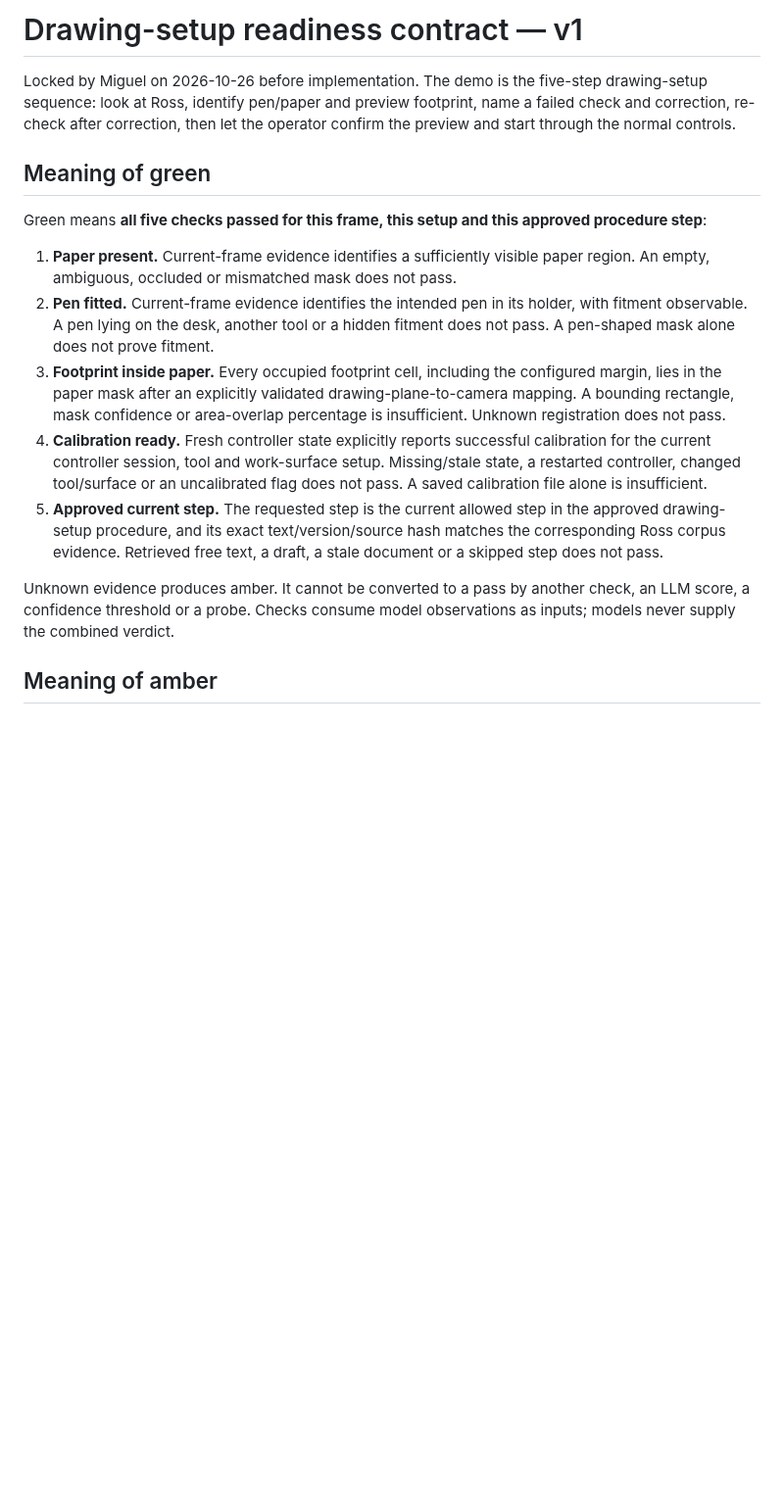
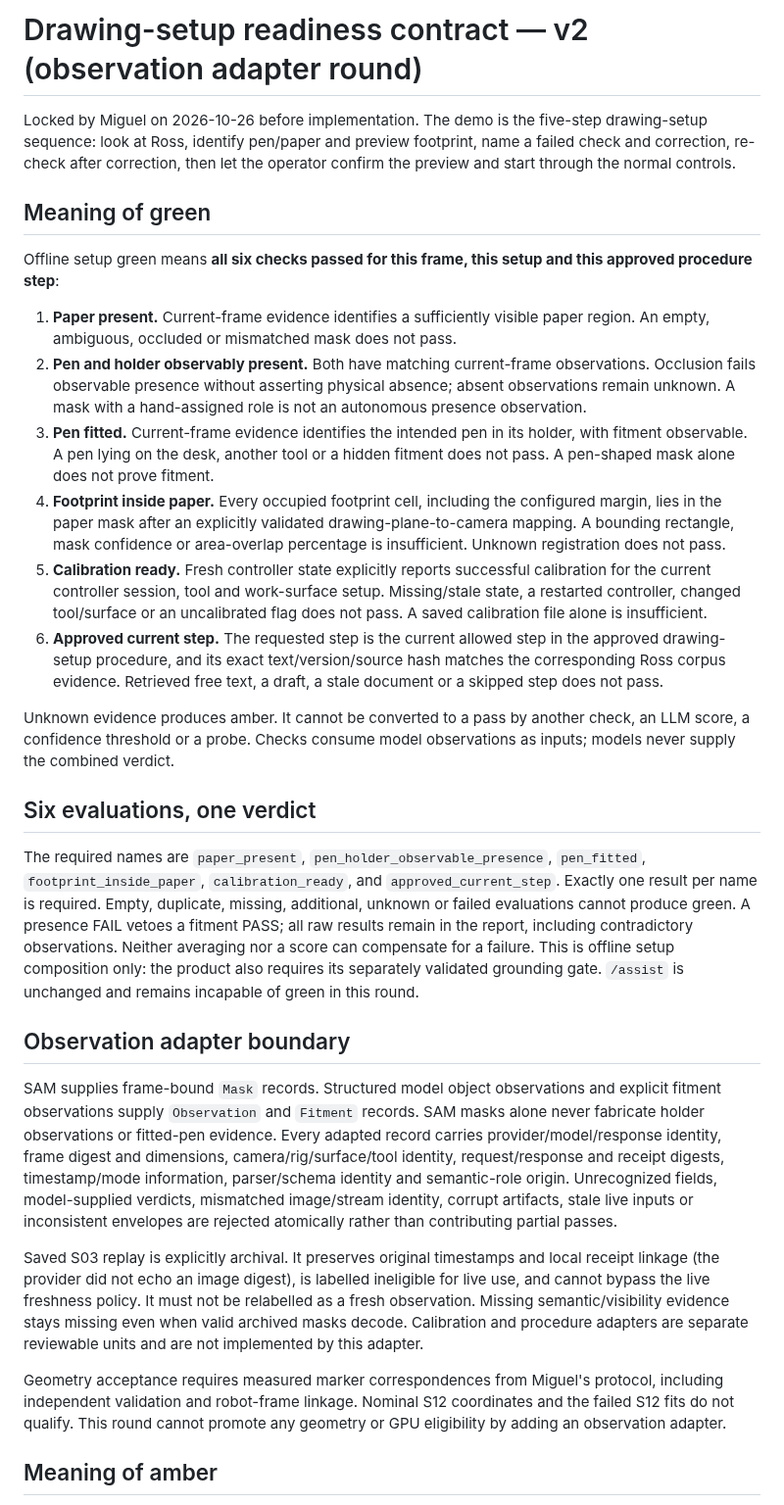
Before and after one commit to UrsushoribilisMusic/ambient-field-lens, a Markdown page: docs/drawing-readiness-contract.md, the part around the change. Shown at 98% size. Drawn GitHub-style; blank space fills up the shorter version.

Commit message:
docs: define six-check veto composition and observation adapter boundary

```diff
--- a/docs/drawing-readiness-contract.md
+++ b/docs/drawing-readiness-contract.md
@@ -1,4 +1,4 @@
-# Drawing-setup readiness contract — v1
+# Drawing-setup readiness contract — v2 (observation adapter round)
 
 Locked by Miguel on 2026-10-26 before implementation. The demo is the five-step
 drawing-setup sequence: look at Ross, identify pen/paper and preview footprint,
@@ -7,23 +7,27 @@ operator confirm the preview and start through the normal controls.
 
 ## Meaning of green
 
-Green means **all five checks passed for this frame, this setup and this
+Offline setup green means **all six checks passed for this frame, this setup and this
 approved procedure step**:
 
 1. **Paper present.** Current-frame evidence identifies a sufficiently visible
    paper region. An empty, ambiguous, occluded or mismatched mask does not pass.
-2. **Pen fitted.** Current-frame evidence identifies the intended pen in its
+2. **Pen and holder observably present.** Both have matching current-frame
+   observations. Occlusion fails observable presence without asserting physical
+   absence; absent observations remain unknown. A mask with a hand-assigned role
+   is not an autonomous presence observation.
+3. **Pen fitted.** Current-frame evidence identifies the intended pen in its
    holder, with fitment observable. A pen lying on the desk, another tool or a
    hidden fitment does not pass. A pen-shaped mask alone does not prove fitment.
-3. **Footprint inside paper.** Every occupied footprint cell, including the
+4. **Footprint inside paper.** Every occupied footprint cell, including the
    configured margin, lies in the paper mask after an explicitly validated
    drawing-plane-to-camera mapping. A bounding rectangle, mask confidence or
    area-overlap percentage is insufficient. Unknown registration does not pass.
-4. **Calibration ready.** Fresh controller state explicitly reports successful
+5. **Calibration ready.** Fresh controller state explicitly reports successful
    calibration for the current controller session, tool and work-surface setup.
    Missing/stale state, a restarted controller, changed tool/surface or an
    uncalibrated flag does not pass. A saved calibration file alone is insufficient.
-5. **Approved current step.** The requested step is the current allowed step in
+6. **Approved current step.** The requested step is the current allowed step in
    the approved drawing-setup procedure, and its exact text/version/source hash
    matches the corresponding Ross corpus evidence. Retrieved free text, a draft,
    a stale document or a skipped step does not pass.
@@ -31,6 +35,42 @@ approved procedure step**:
 Unknown evidence produces amber. It cannot be converted to a pass by another
 check, an LLM score, a confidence threshold or a probe. Checks consume model
 observations as inputs; models never supply the combined verdict.
+
+## Six evaluations, one verdict
+
+The required names are `paper_present`, `pen_holder_observable_presence`,
+`pen_fitted`, `footprint_inside_paper`, `calibration_ready`, and
+`approved_current_step`. Exactly one result per name is required. Empty,
+duplicate, missing, additional, unknown or failed evaluations cannot produce
+green. A presence FAIL vetoes a fitment PASS; all raw results remain in the
+report, including contradictory observations. Neither averaging nor a score
+can compensate for a failure. This is offline setup composition only: the
+product also requires its separately validated grounding gate. `/assist` is
+unchanged and remains incapable of green in this round.
+
+## Observation adapter boundary
+
+SAM supplies frame-bound `Mask` records. Structured model object observations
+and explicit fitment observations supply `Observation` and `Fitment` records.
+SAM masks alone never fabricate holder observations or fitted-pen evidence.
+Every adapted record carries provider/model/response identity, frame digest
+and dimensions, camera/rig/surface/tool identity, request/response and receipt
+digests, timestamp/mode information, parser/schema identity and semantic-role
+origin. Unrecognized fields, model-supplied verdicts, mismatched image/stream
+identity, corrupt artifacts, stale live inputs or inconsistent envelopes are
+rejected atomically rather than contributing partial passes.
+
+Saved S03 replay is explicitly archival. It preserves original timestamps and
+local receipt linkage (the provider did not echo an image digest), is labelled
+ineligible for live use, and cannot bypass the live freshness policy. It must
+not be relabelled as a fresh observation. Missing semantic/visibility evidence
+stays missing even when valid archived masks decode. Calibration and procedure
+adapters are separate reviewable units and are not implemented by this adapter.
+
+Geometry acceptance requires measured marker correspondences from Miguel's
+protocol, including independent validation and robot-frame linkage. Nominal
+S12 coordinates and the failed S12 fits do not qualify. This round cannot
+promote any geometry or GPU eligibility by adding an observation adapter.
 
 ## Meaning of amber
 
```
